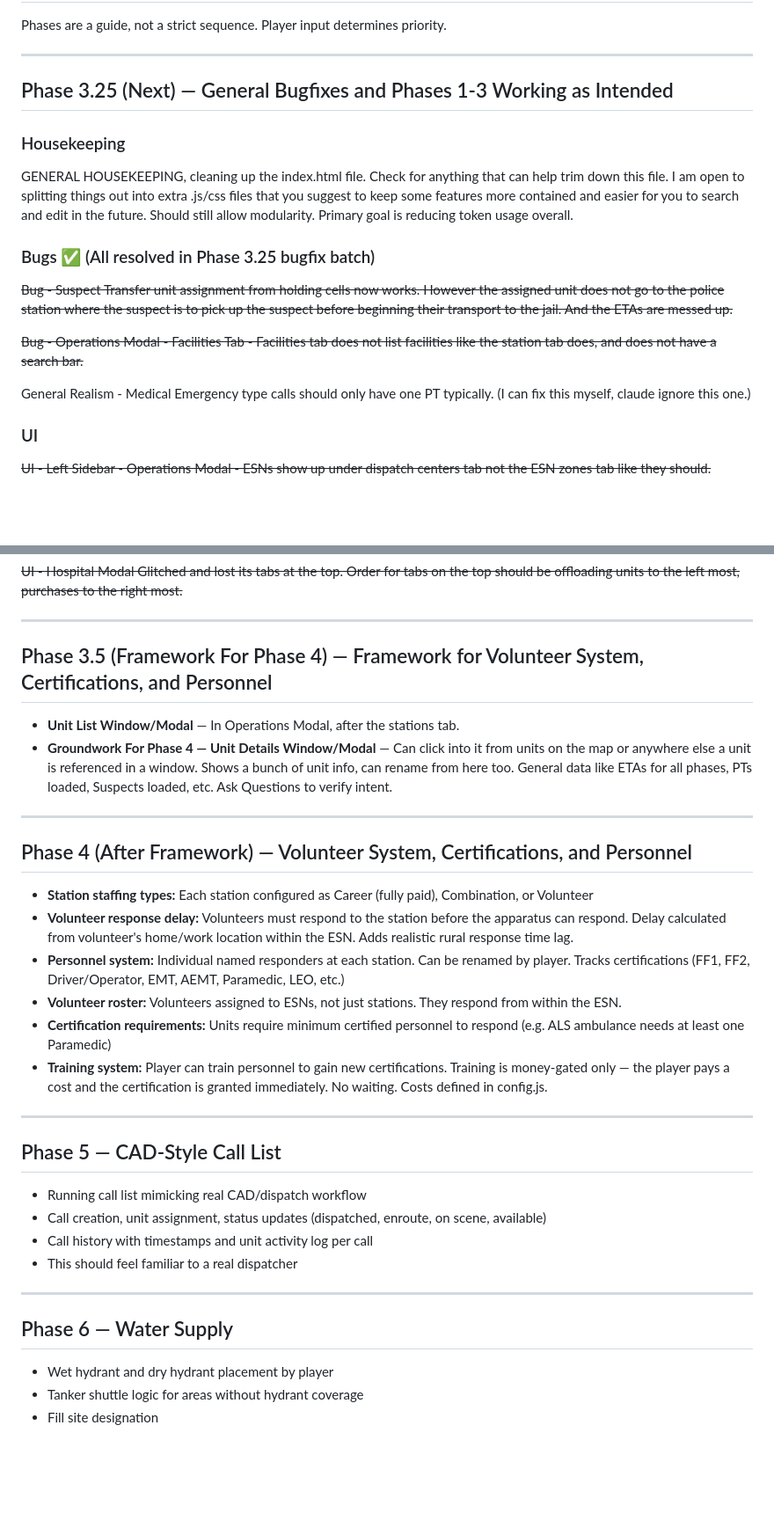
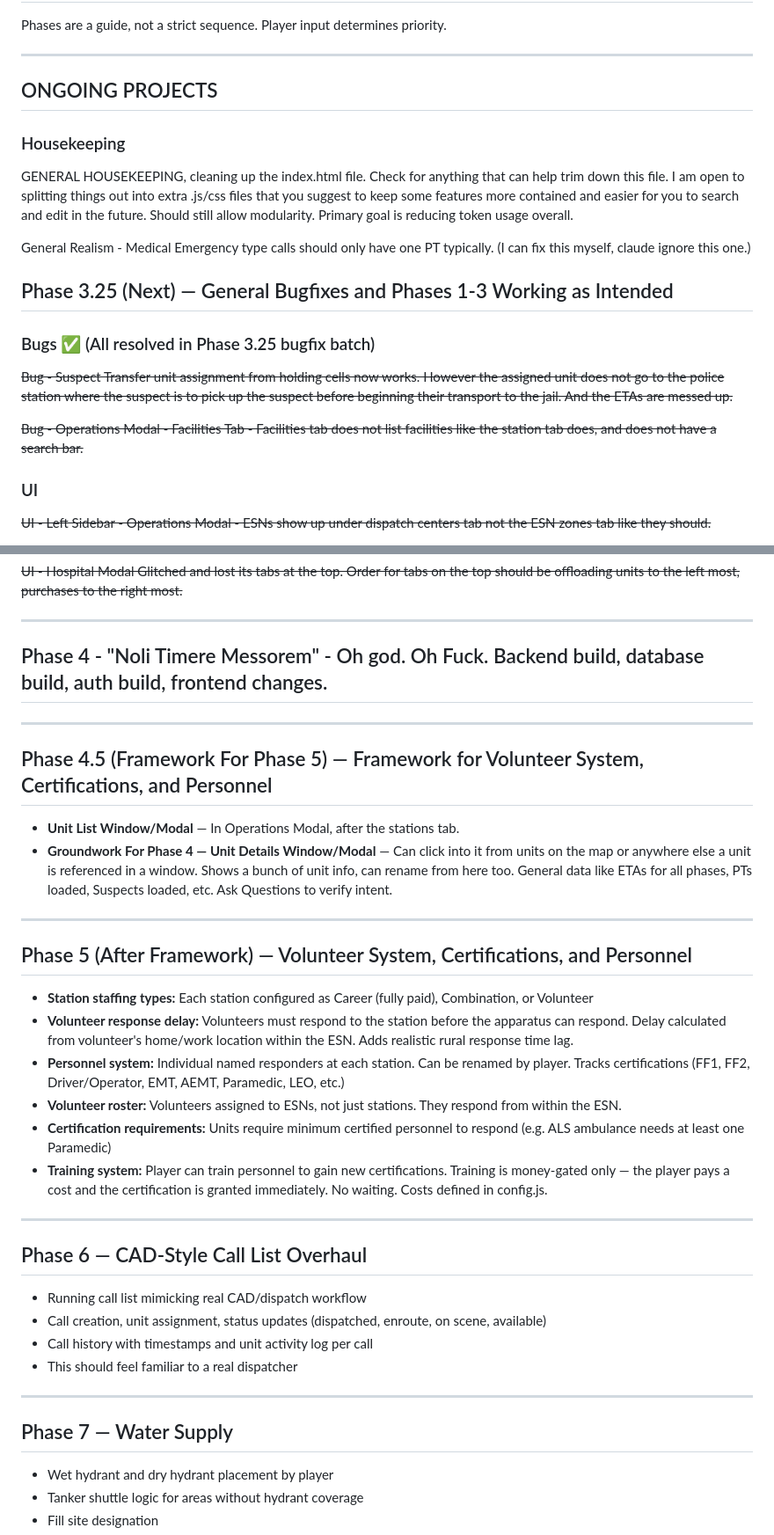
Before and after one commit to moreorlessgit/By-Any-Means-Game-Project, a Markdown page: Docs/roadmap.md, 2 parts joined by grey strips. Shown at 88% size. Rendered like a GitHub page; blank space fills up the shorter version.

Commit message:
Roadmap Update Post Phase 3.25

```diff
--- a/Docs/roadmap.md
+++ b/Docs/roadmap.md
@@ -4,19 +4,21 @@ Phases are a guide, not a strict sequence. Player input determines priority.
 
 ---
 
-## Phase 3.25 (Next) — General Bugfixes and Phases 1-3 Working as Intended
+## ONGOING PROJECTS
 
 ### Housekeeping
 
 GENERAL HOUSEKEEPING, cleaning up the index.html file. Check for anything that can help trim down this file. I am open to splitting things out into extra .js/css files that you suggest to keep some features more contained and easier for you to search and edit in the future. Should still allow modularity. Primary goal is reducing token usage overall.
+
+General Realism - Medical Emergency type calls should only have one PT typically. (I can fix this myself, claude ignore this one.)
+
+## Phase 3.25 (Next) — General Bugfixes and Phases 1-3 Working as Intended
 
 ### Bugs ✅ (All resolved in Phase 3.25 bugfix batch)
 
 ~~Bug - Suspect Transfer unit assignment from holding cells now works. However the assigned unit does not go to the police station where the suspect is to pick up the suspect before beginning their transport to the jail. And the ETAs are messed up.~~
 
 ~~Bug - Operations Modal - Facilities Tab - Facilities tab does not list facilities like the station tab does, and does not have a search bar.~~
-
-General Realism - Medical Emergency type calls should only have one PT typically. (I can fix this myself, claude ignore this one.)
 
 ### UI
 
@@ -34,14 +36,19 @@ General Realism - Medical Emergency type calls should only have one PT typically
 
 ---
 
-## Phase 3.5 (Framework For Phase 4) — Framework for Volunteer System, Certifications, and Personnel
+## Phase 4 - "Noli Timere Messorem" - Oh god. Oh Fuck. Backend build, database build, auth build, frontend changes.
+
+
+---
+
+## Phase 4.5 (Framework For Phase 5) — Framework for Volunteer System, Certifications, and Personnel
 
 - **Unit List Window/Modal** — In Operations Modal, after the stations tab.
 - **Groundwork For Phase 4 — Unit Details Window/Modal** — Can click into it from units on the map or anywhere else a unit is referenced in a window. Shows a bunch of unit info, can rename from here too. General data like ETAs for all phases, PTs loaded, Suspects loaded, etc. Ask Questions to verify intent.
 
 ---
 
-## Phase 4 (After Framework) — Volunteer System, Certifications, and Personnel
+## Phase 5 (After Framework) — Volunteer System, Certifications, and Personnel
 
 - **Station staffing types:** Each station configured as Career (fully paid), Combination, or Volunteer
 - **Volunteer response delay:** Volunteers must respond to the station before the apparatus can respond. Delay calculated from volunteer's home/work location within the ESN. Adds realistic rural response time lag.
@@ -52,7 +59,7 @@ General Realism - Medical Emergency type calls should only have one PT typically
 
 ---
 
-## Phase 5 — CAD-Style Call List
+## Phase 6 — CAD-Style Call List Overhaul
 
 - Running call list mimicking real CAD/dispatch workflow
 - Call creation, unit assignment, status updates (dispatched, enroute, on scene, available)
@@ -61,7 +68,7 @@ General Realism - Medical Emergency type calls should only have one PT typically
 
 ---
 
-## Phase 6 — Water Supply
+## Phase 7 — Water Supply
 
 - Wet hydrant and dry hydrant placement by player
 - Tanker shuttle logic for areas without hydrant coverage
```
